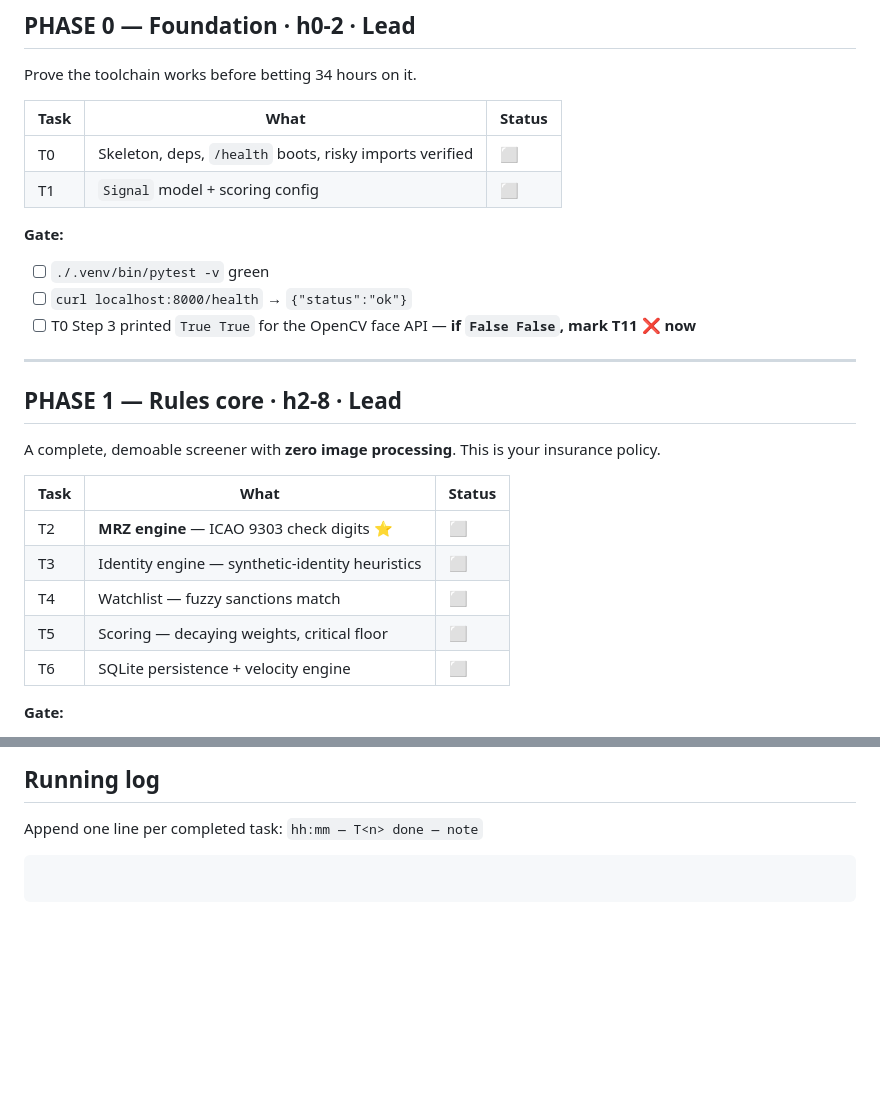
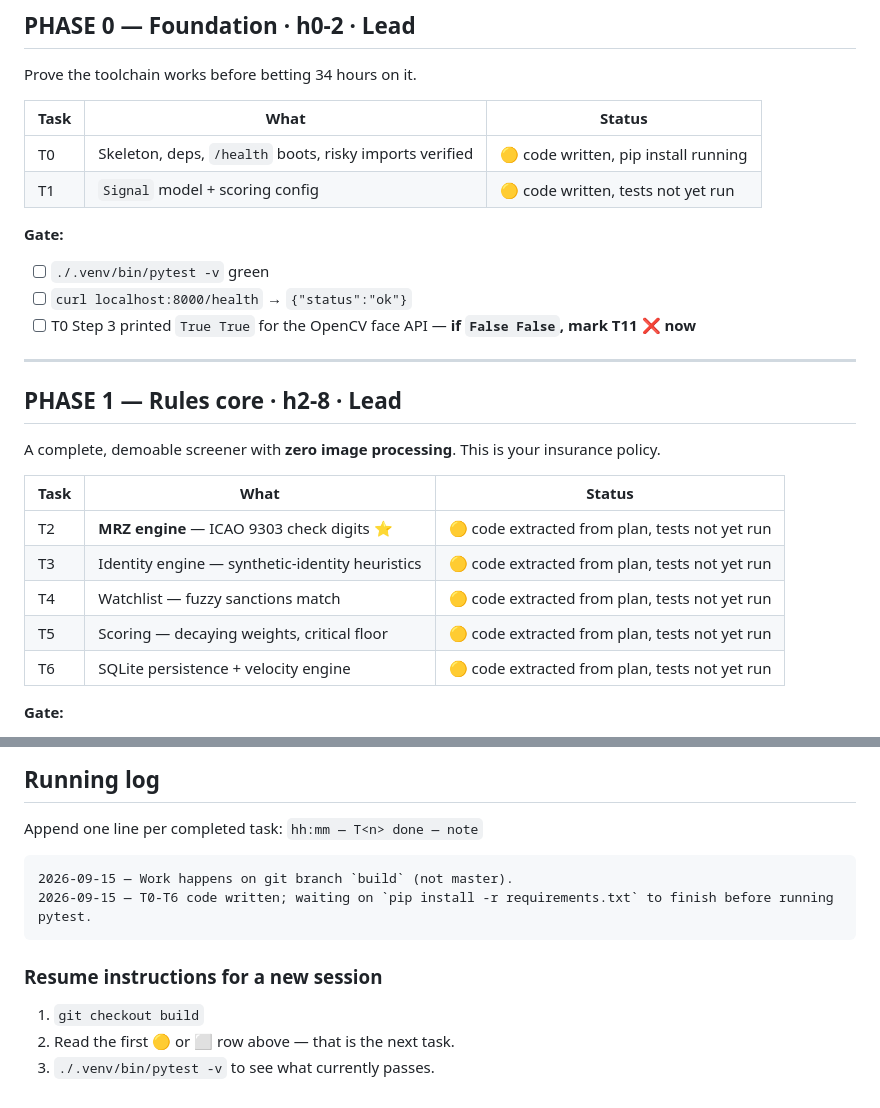
Before and after one commit to Mohammad2460/fake-identity-document-screening, a Markdown page: docs/PROGRESS.md, 2 parts joined by grey strips. GitHub-like rendering; blank space fills up the shorter version.

````diff
--- a/docs/PROGRESS.md
+++ b/docs/PROGRESS.md
@@ -39,8 +39,8 @@ Prove the toolchain works before betting 34 hours on it.
 
 | Task | What | Status |
 |---|---|---|
-| T0 | Skeleton, deps, `/health` boots, risky imports verified | ⬜ |
-| T1 | `Signal` model + scoring config | ⬜ |
+| T0 | Skeleton, deps, `/health` boots, risky imports verified | 🟡 code written, pip install running |
+| T1 | `Signal` model + scoring config | 🟡 code written, tests not yet run |
 
 **Gate:**
 - [ ] `./.venv/bin/pytest -v` green
@@ -55,11 +55,11 @@ A complete, demoable screener with **zero image processing**. This is your insur
 
 | Task | What | Status |
 |---|---|---|
-| T2 | **MRZ engine** — ICAO 9303 check digits ⭐ | ⬜ |
-| T3 | Identity engine — synthetic-identity heuristics | ⬜ |
-| T4 | Watchlist — fuzzy sanctions match | ⬜ |
-| T5 | Scoring — decaying weights, critical floor | ⬜ |
-| T6 | SQLite persistence + velocity engine | ⬜ |
+| T2 | **MRZ engine** — ICAO 9303 check digits ⭐ | 🟡 code extracted from plan, tests not yet run |
+| T3 | Identity engine — synthetic-identity heuristics | 🟡 code extracted from plan, tests not yet run |
+| T4 | Watchlist — fuzzy sanctions match | 🟡 code extracted from plan, tests not yet run |
+| T5 | Scoring — decaying weights, critical floor | 🟡 code extracted from plan, tests not yet run |
+| T6 | SQLite persistence + velocity engine | 🟡 code extracted from plan, tests not yet run |
 
 **Gate:**
 - [ ] Full suite green
@@ -197,4 +197,11 @@ Hackathons are lost at the demo, not at the keyboard. Budget the full five hours
 Append one line per completed task: `hh:mm — T<n> done — note`
 
 ```
+2026-09-15 — Work happens on git branch `build` (not master).
+2026-09-15 — T0-T6 code written; waiting on `pip install -r requirements.txt` to finish before running pytest.
 ```
+
+### Resume instructions for a new session
+1. `git checkout build`
+2. Read the first 🟡 or ⬜ row above — that is the next task.
+3. `./.venv/bin/pytest -v` to see what currently passes.
````
Also changed, not shown: CLAUDE.md (+1 -1 lines), 1 other file.
